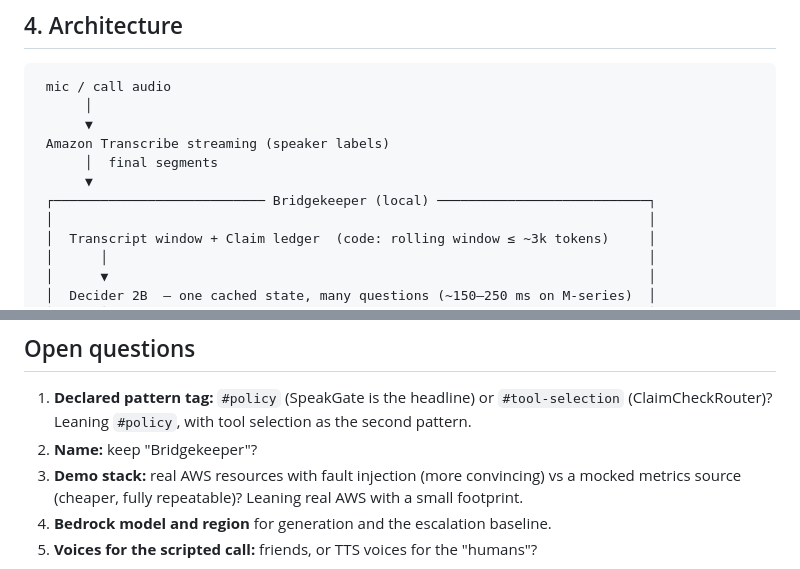
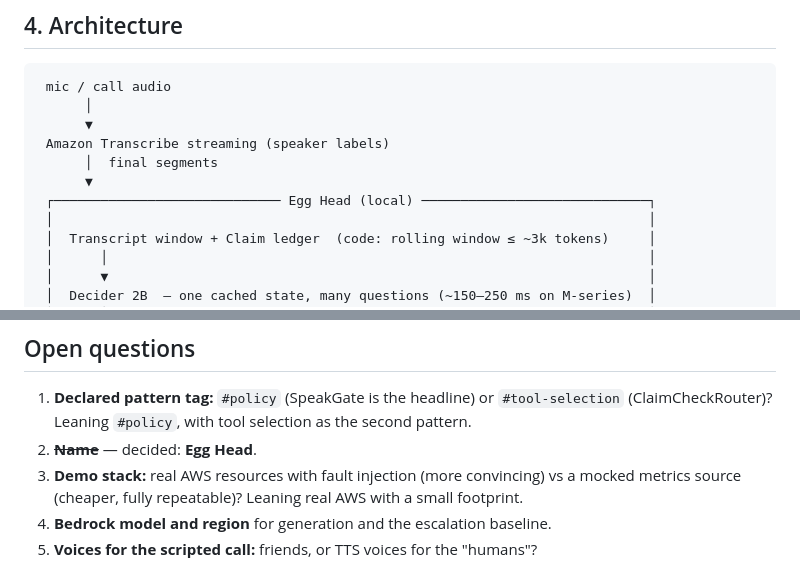
Before and after one commit to tkuhemiya/Egg-Head, a Markdown page: PROJECT.md, 2 parts joined by grey strips. GitHub-like rendering.

```diff
--- a/PROJECT.md
+++ b/PROJECT.md
@@ -71,7 +71,7 @@ Decider makes the judgment calls. Code does everything deterministic. Bedrock wr
  Amazon Transcribe streaming (speaker labels)
       │  final segments
       ▼
- ┌─────────────────────────── Bridgekeeper (local) ───────────────────────────┐
+ ┌───────────────────────────── Egg Head (local) ─────────────────────────────┐
  │                                                                            │
  │  Transcript window + Claim ledger  (code: rolling window ≤ ~3k tokens)     │
  │      │                                                                     │
@@ -267,7 +267,7 @@ If day 1 fails (routing is not reliable at high confidence), simplify: fewer and
 ## Open questions
 
 1. **Declared pattern tag:** `#policy` (SpeakGate is the headline) or `#tool-selection` (ClaimCheckRouter)? Leaning `#policy`, with tool selection as the second pattern.
-2. **Name:** keep "Bridgekeeper"?
+2. ~~**Name**~~ — decided: **Egg Head**.
 3. **Demo stack:** real AWS resources with fault injection (more convincing) vs a mocked metrics source (cheaper, fully repeatable)? Leaning real AWS with a small footprint.
 4. **Bedrock model and region** for generation and the escalation baseline.
 5. **Voices for the scripted call:** friends, or TTS voices for the "humans"?
```
Also changed, not shown: other parts of PROJECT.md (+6 -6 lines), NextSteps.md (added, +68 -0 lines).
